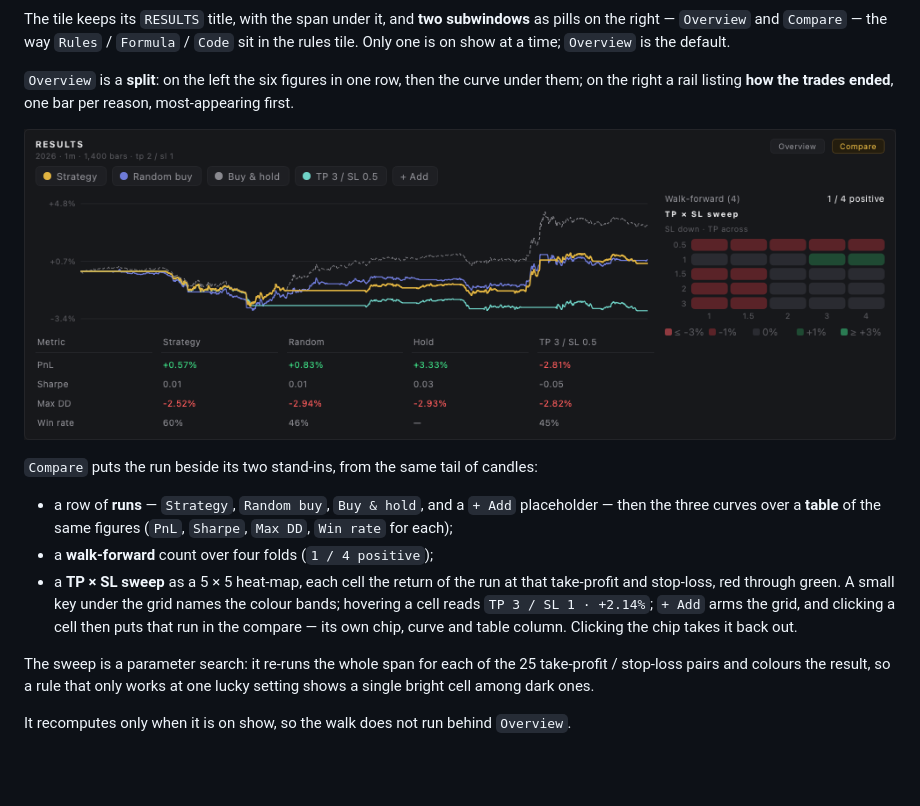
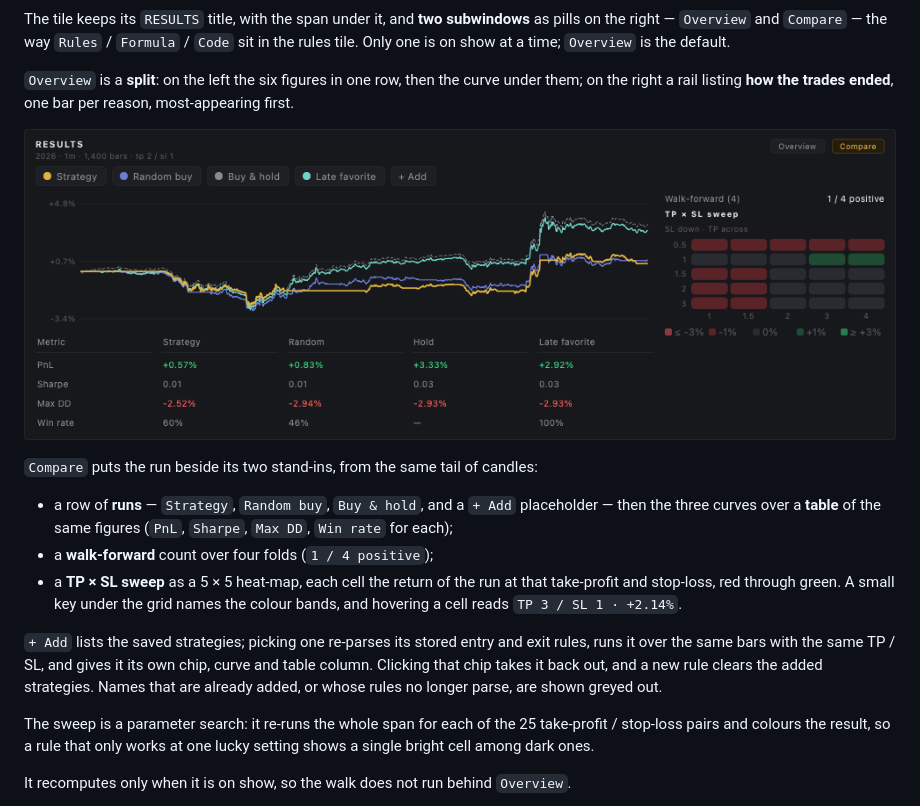
Before and after one commit to Diekope/Bi-trading-GUI, a Markdown page: README.md, the part around the change. Drawn GitHub-style; pictures changed too: docs/images/part-report-compare.png; blank space fills up the shorter version.

```diff
--- a/README.md
+++ b/README.md
@@ -555,9 +555,13 @@ per reason, most-appearing first.
 - a **walk-forward** count over four folds (`1 / 4 positive`);
 - a **TP × SL sweep** as a 5 × 5 heat-map, each cell the return of the run at
   that take-profit and stop-loss, red through green. A small key under the grid
-  names the colour bands; hovering a cell reads `TP 3 / SL 1 · +2.14%`;
-  `+ Add` arms the grid, and clicking a cell then puts that run in the compare
-  — its own chip, curve and table column. Clicking the chip takes it back out.
+  names the colour bands, and hovering a cell reads `TP 3 / SL 1 · +2.14%`.
+
+`+ Add` lists the saved strategies; picking one re-parses its stored entry and
+exit rules, runs it over the same bars with the same TP / SL, and gives it its
+own chip, curve and table column. Clicking that chip takes it back out, and a
+new rule clears the added strategies. Names that are already added, or whose
+rules no longer parse, are shown greyed out.
 
 The sweep is a parameter search: it re-runs the whole span for each of the 25
 take-profit / stop-loss pairs and colours the result, so a rule that only works
```
Also changed, not shown: 4 other files.
